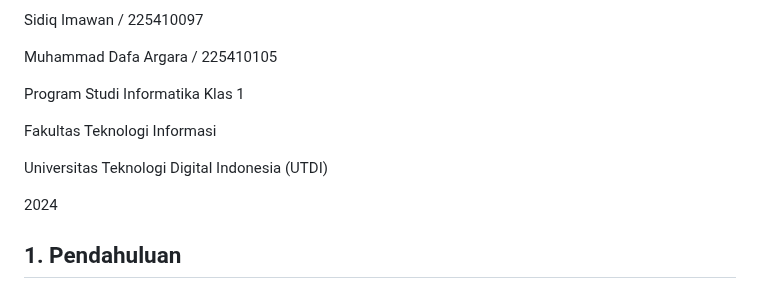
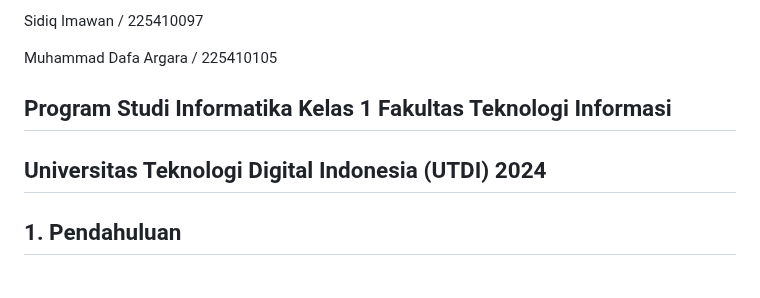
Before and after one commit to AhmadSidiq157/ProyekPengenmbanganAplikasiWeb, a Markdown page: LAPORAN PPAW/LAPORAN PPAW.md, the part around one of its changes. Drawn GitHub-style.

```diff
--- a/LAPORAN PPAW/LAPORAN PPAW.md
+++ b/LAPORAN PPAW/LAPORAN PPAW.md
@@ -15,13 +15,9 @@ Muhammad Dafa Argara / 225410105
 
 
 
-Program Studi Informatika Klas 1
+## Program Studi Informatika Kelas 1 Fakultas Teknologi Informasi
 
-Fakultas Teknologi Informasi
-
-Universitas Teknologi Digital Indonesia (UTDI)
-
-2024
+## Universitas Teknologi Digital Indonesia (UTDI) 2024
 
 ## 1. Pendahuluan
 
```
Also changed, not shown: other parts of LAPORAN PPAW/LAPORAN PPAW.md (+54 -1 lines).
